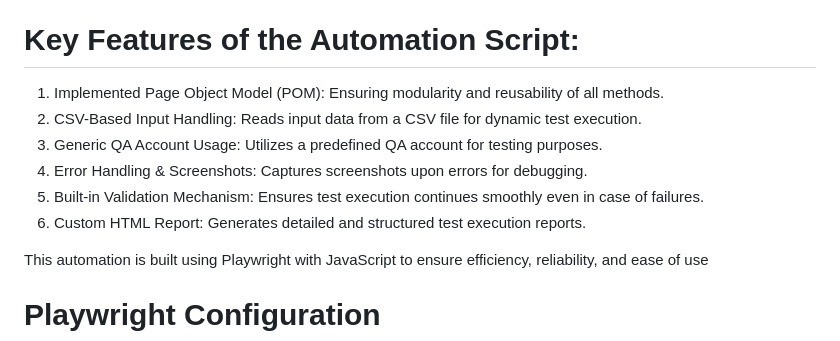
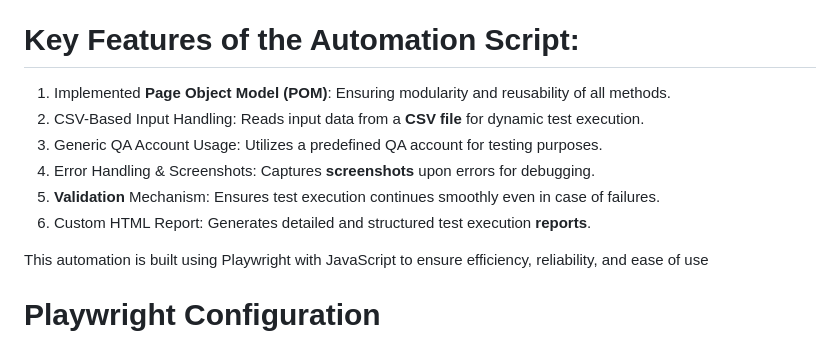
Before and after one commit to sakiba256/Done_Campaign_FullFlow, a Markdown page: README.md, the part around the change. GitHub-like rendering.

```diff
--- a/README.md
+++ b/README.md
@@ -13,12 +13,12 @@ Full Automation Steps in RT CMS UI:
 **N.B** Unable to remove newly created Audience ID as there is no access of it
 
 # Key Features of the Automation Script:
- 1. Implemented Page Object Model (POM): Ensuring modularity and reusability of all methods.
- 2. CSV-Based Input Handling: Reads input data from a CSV file for dynamic test execution.
+ 1. Implemented **Page Object Model (POM)**: Ensuring modularity and reusability of all methods.
+ 2. CSV-Based Input Handling: Reads input data from a **CSV file** for dynamic test execution.
  3. Generic QA Account Usage: Utilizes a predefined QA account for testing purposes.
- 4. Error Handling & Screenshots: Captures screenshots upon errors for debugging.
- 5. Built-in Validation Mechanism: Ensures test execution continues smoothly even in case of failures.
- 6. Custom HTML Report: Generates detailed and structured test execution reports.
+ 4. Error Handling & Screenshots: Captures **screenshots** upon errors for debugging.
+ 5. **Validation** Mechanism: Ensures test execution continues smoothly even in case of failures.
+ 6. Custom HTML Report: Generates detailed and structured test execution **reports**.
 
 This automation is built using Playwright with JavaScript to ensure efficiency, reliability, and ease of use
 
```
